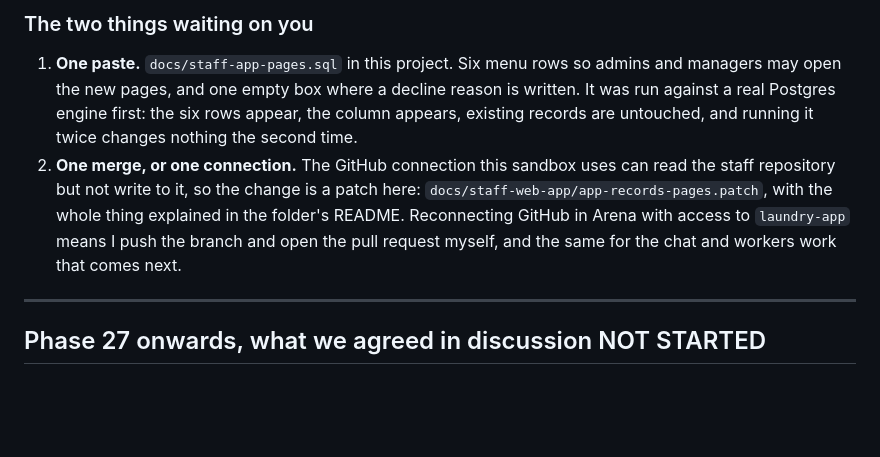
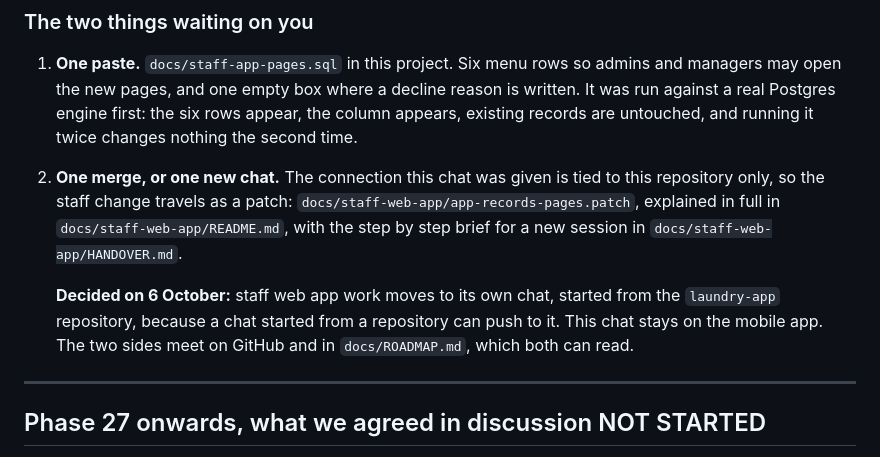
Before and after one commit to Derry-Godsent/chapman-prestige-mobile, a Markdown page: docs/ROADMAP.md, the part around the change. GitHub-like rendering; blank space fills up the shorter version.

```diff
--- a/docs/ROADMAP.md
+++ b/docs/ROADMAP.md
@@ -719,12 +719,16 @@ the pages, because this sandbox has no route to Supabase.
    reason is written. It was run against a real Postgres engine first: the six
    rows appear, the column appears, existing records are untouched, and running it
    twice changes nothing the second time.
-2. **One merge, or one connection.** The GitHub connection this sandbox uses can
-   read the staff repository but not write to it, so the change is a patch here:
-   `docs/staff-web-app/app-records-pages.patch`, with the whole thing explained in
-   the folder's README. Reconnecting GitHub in Arena with access to `laundry-app`
-   means I push the branch and open the pull request myself, and the same for the
-   chat and workers work that comes next.
+2. **One merge, or one new chat.** The connection this chat was given is tied to
+   this repository only, so the staff change travels as a patch:
+   `docs/staff-web-app/app-records-pages.patch`, explained in full in
+   `docs/staff-web-app/README.md`, with the step by step brief for a new session in
+   `docs/staff-web-app/HANDOVER.md`.
+
+   **Decided on 6 October:** staff web app work moves to its own chat, started from
+   the `laundry-app` repository, because a chat started from a repository can push
+   to it. This chat stays on the mobile app. The two sides meet on GitHub and in
+   `docs/ROADMAP.md`, which both can read.
 
 ---
 
```
Also changed, not shown: docs/staff-web-app/HANDOVER.md (added, +137 -0 lines), docs/staff-web-app/README.md (+8 -5 lines).
